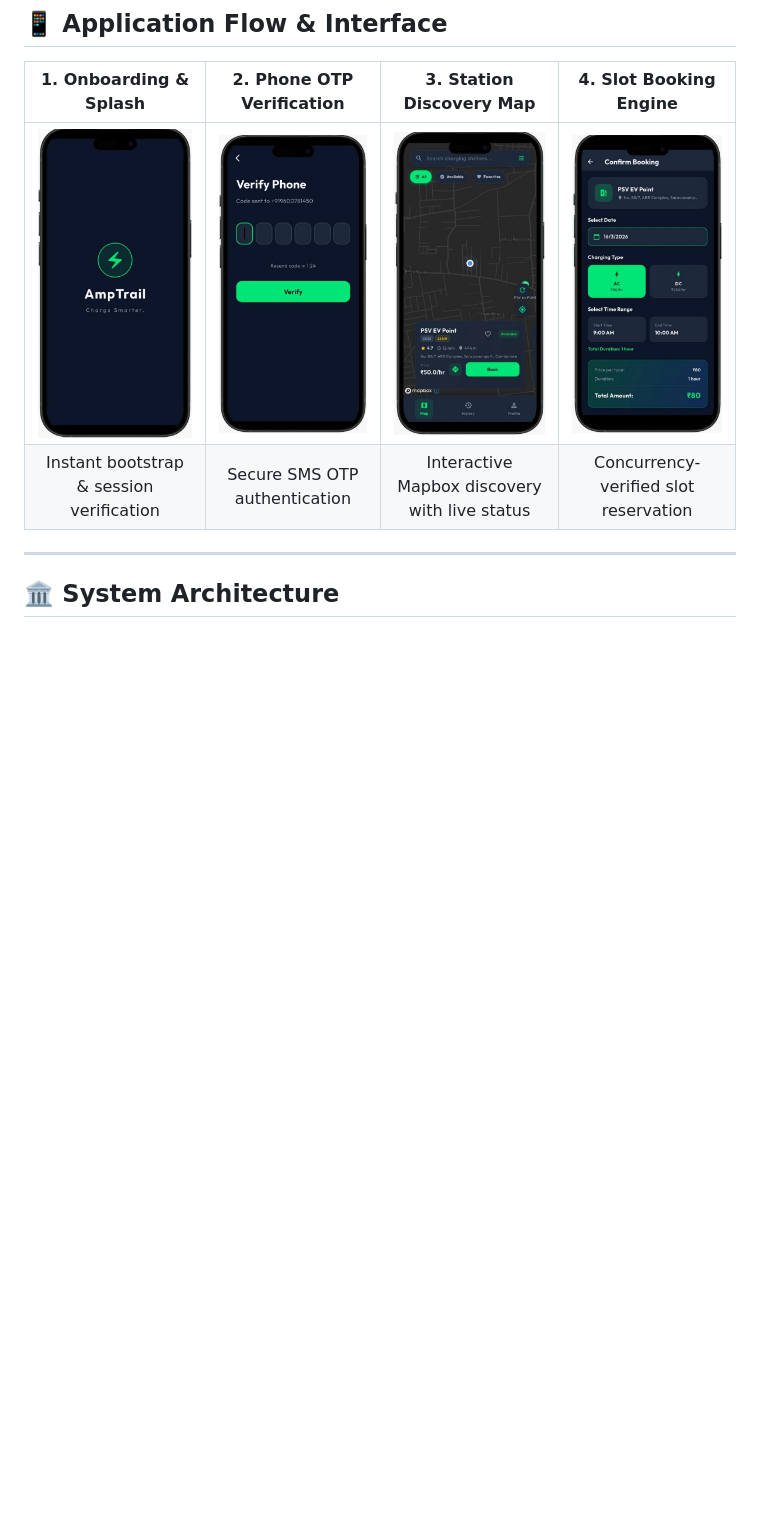
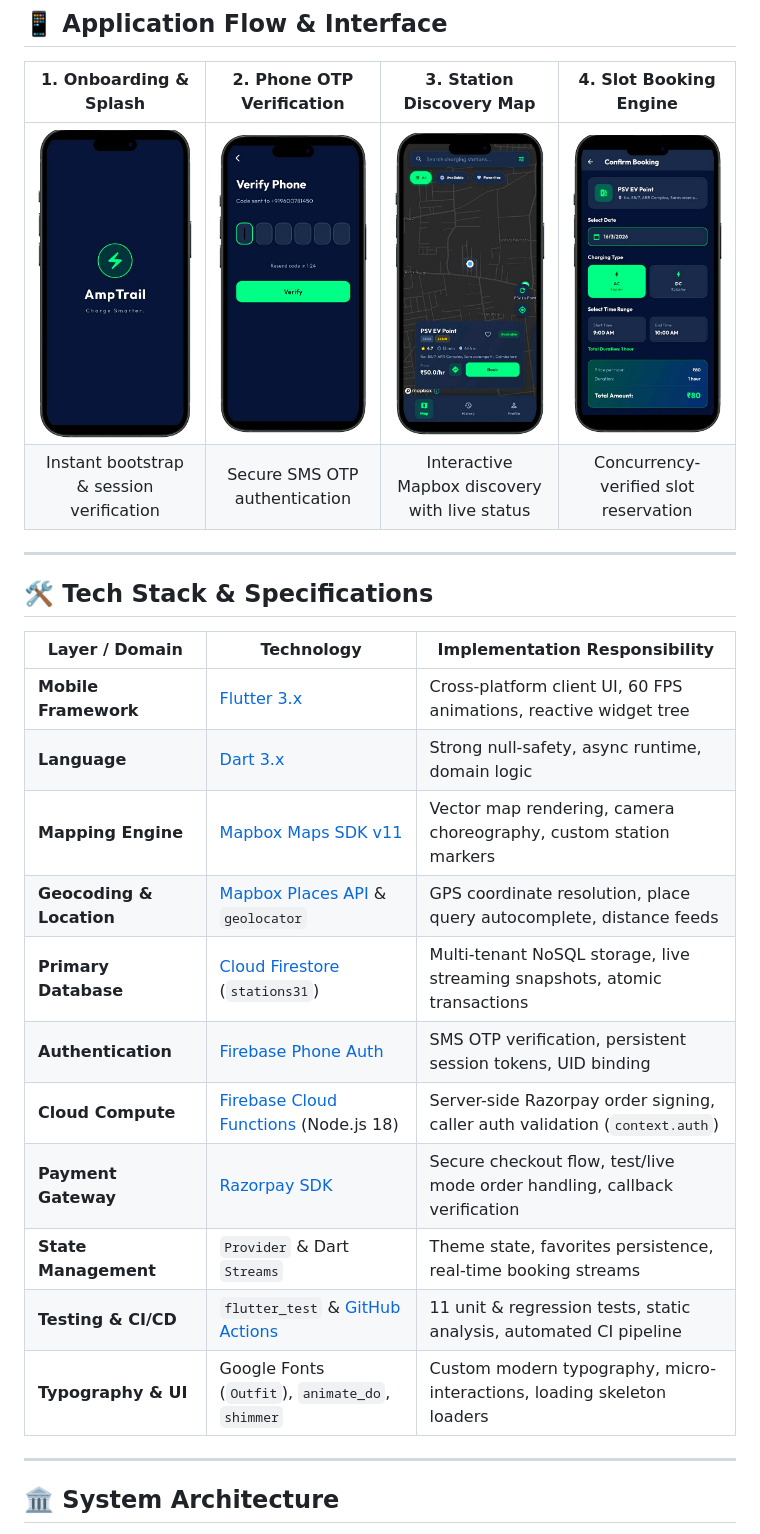
Before and after one commit to AbdulFahad31/AmpTrail, a Markdown page: README.md, the part around one of its changes. GitHub-like rendering; pictures changed too: assets/docs/01_splash.png, assets/docs/02_otp_verification.png, assets/docs/03_station_discovery_map.png; blank space fills up the shorter version.

Commit message:
docs: enhance documentation media assets and add tech stack, execution guide, and roadmap to README

```diff
--- a/README.md
+++ b/README.md
@@ -45,6 +45,24 @@ Electric vehicle drivers frequently encounter **fragmented station discovery**,
 | Instant bootstrap & session verification | Secure SMS OTP authentication | Interactive Mapbox discovery with live status | Concurrency-verified slot reservation |
 
 </div>
+
+---
+
+## 🛠️ Tech Stack & Specifications
+
+| Layer / Domain | Technology | Implementation Responsibility |
+|---|---|---|
+| **Mobile Framework** | [Flutter 3.x](https://flutter.dev/) | Cross-platform client UI, 60 FPS animations, reactive widget tree |
+| **Language** | [Dart 3.x](https://dart.dev/) | Strong null-safety, async runtime, domain logic |
+| **Mapping Engine** | [Mapbox Maps SDK v11](https://docs.mapbox.com/) | Vector map rendering, camera choreography, custom station markers |
+| **Geocoding & Location** | [Mapbox Places API](https://docs.mapbox.com/api/search/) & `geolocator` | GPS coordinate resolution, place query autocomplete, distance feeds |
+| **Primary Database** | [Cloud Firestore](https://firebase.google.com/docs/firestore) (`stations31`) | Multi-tenant NoSQL storage, live streaming snapshots, atomic transactions |
+| **Authentication** | [Firebase Phone Auth](https://firebase.google.com/docs/auth) | SMS OTP verification, persistent session tokens, UID binding |
+| **Cloud Compute** | [Firebase Cloud Functions](https://firebase.google.com/docs/functions) (Node.js 18) | Server-side Razorpay order signing, caller auth validation (`context.auth`) |
+| **Payment Gateway** | [Razorpay SDK](https://razorpay.com/docs/payments/payment-gateway/flutter-integration/) | Secure checkout flow, test/live mode order handling, callback verification |
+| **State Management** | `Provider` & Dart `Streams` | Theme state, favorites persistence, real-time booking streams |
+| **Testing & CI/CD** | `flutter_test` & [GitHub Actions](https://github.com/features/actions) | 11 unit & regression tests, static analysis, automated CI pipeline |
+| **Typography & UI** | Google Fonts (`Outfit`), `animate_do`, `shimmer` | Custom modern typography, micro-interactions, loading skeleton loaders |
 
 ---
 
```
Also changed, not shown: other parts of README.md (+77 -35 lines), assets/docs/hero_banner.jpg.
